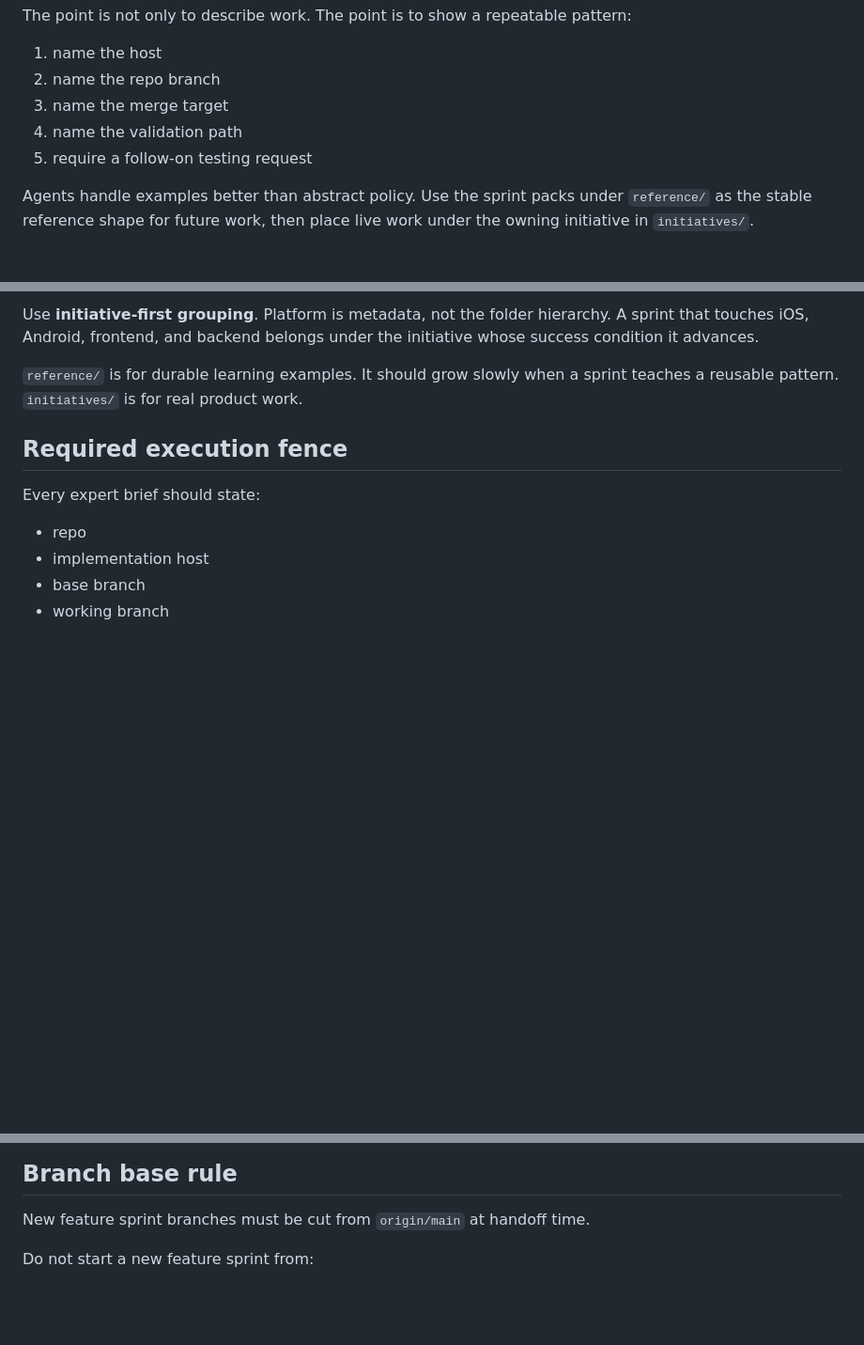
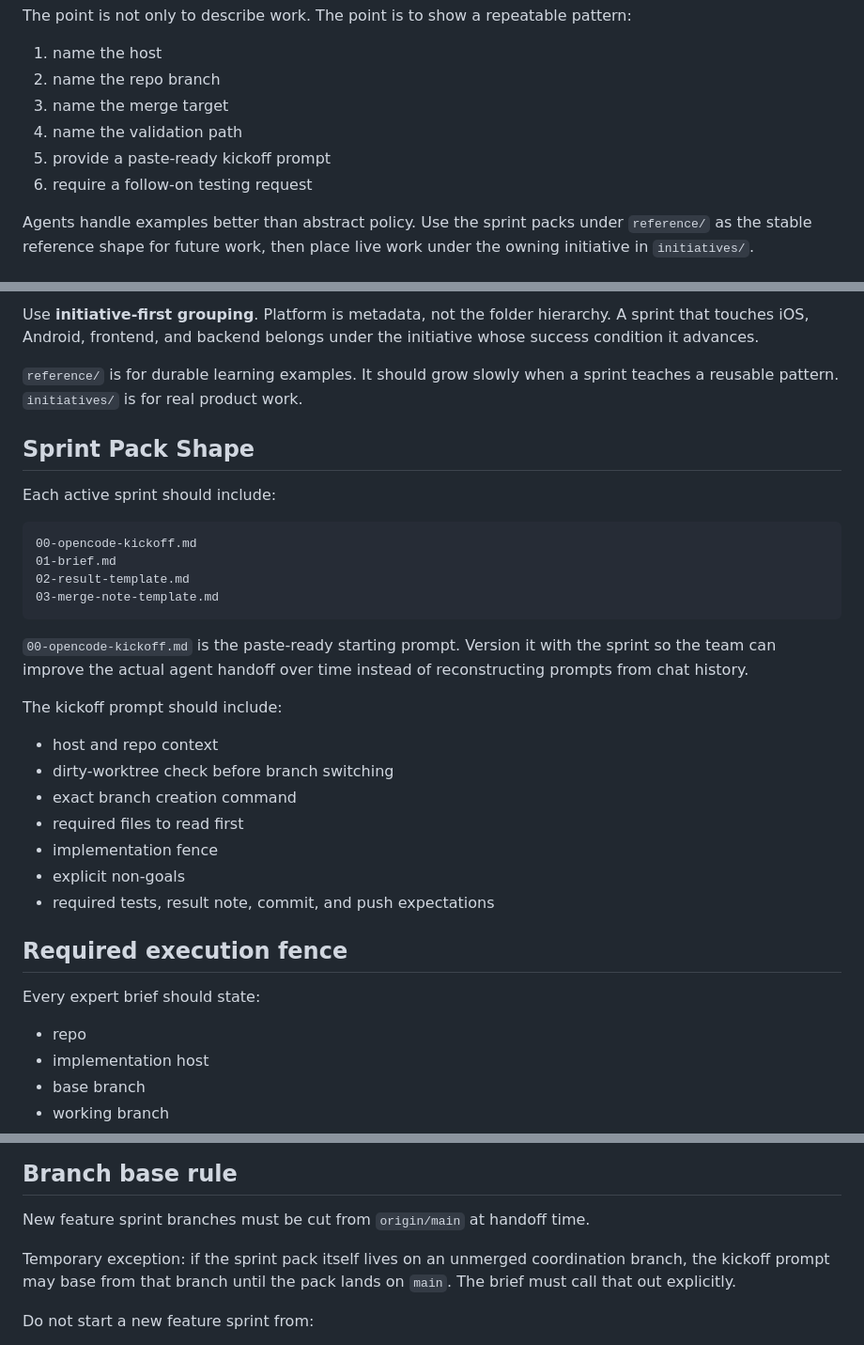
Before and after one commit to llm-case-studies/iHomeNerd, a Markdown page: docs/expert-briefs/README.md, 3 parts joined by grey strips. Shown at 94% size. GitHub-like rendering; blank space fills up the shorter version.

Commit message:
docs: version opencode kickoff prompts

````diff
--- a/docs/expert-briefs/README.md
+++ b/docs/expert-briefs/README.md
@@ -10,7 +10,8 @@ pattern:
 2. name the repo branch
 3. name the merge target
 4. name the validation path
-5. require a follow-on testing request
+5. provide a paste-ready kickoff prompt
+6. require a follow-on testing request
 
 Agents handle examples better than abstract policy. Use the sprint packs under
 `reference/` as the stable reference shape for future work, then place live
@@ -39,6 +40,31 @@ under the initiative whose success condition it advances.
 
 `reference/` is for durable learning examples. It should grow slowly when a
 sprint teaches a reusable pattern. `initiatives/` is for real product work.
+
+## Sprint Pack Shape
+
+Each active sprint should include:
+
+```text
+00-opencode-kickoff.md
+01-brief.md
+02-result-template.md
+03-merge-note-template.md
+```
+
+`00-opencode-kickoff.md` is the paste-ready starting prompt. Version it with
+the sprint so the team can improve the actual agent handoff over time instead
+of reconstructing prompts from chat history.
+
+The kickoff prompt should include:
+
+- host and repo context
+- dirty-worktree check before branch switching
+- exact branch creation command
+- required files to read first
+- implementation fence
+- explicit non-goals
+- required tests, result note, commit, and push expectations
 
 ## Required execution fence
 
@@ -102,6 +128,10 @@ them a bounded path when the plan is sound.
 ## Branch base rule
 
 New feature sprint branches must be cut from `origin/main` at handoff time.
+
+Temporary exception: if the sprint pack itself lives on an unmerged coordination
+branch, the kickoff prompt may base from that branch until the pack lands on
+`main`. The brief must call that out explicitly.
 
 Do not start a new feature sprint from:
 
````
Also changed, not shown: 1 other file.
